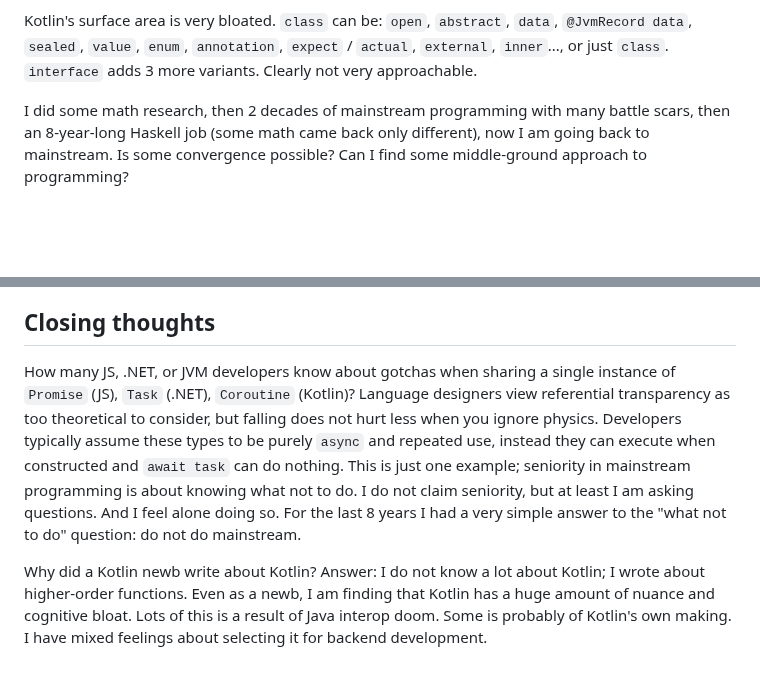
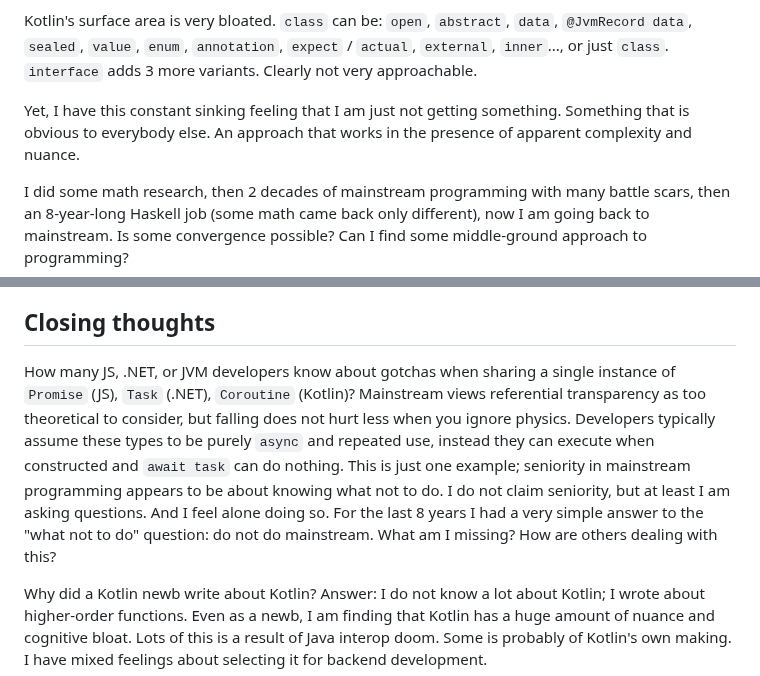
Before and after one commit to rpeszek/my-blogs, a Markdown page: posts/2026-10-19-flattenhkt.md, 2 parts joined by grey strips. GitHub-like rendering; blank space fills up the shorter version.

Commit message:
flattenhkt edit

```diff
--- a/posts/2026-10-19-flattenhkt.md
+++ b/posts/2026-10-19-flattenhkt.md
@@ -64,6 +64,9 @@ In my experience, developers (junior or senior) are completely unaware of these
 
 
 Kotlin's surface area is very bloated.  `class` can be: `open`, `abstract`, `data`, `@JvmRecord data`, `sealed`, `value`, `enum`, `annotation`, `expect` / `actual`, `external`, `inner`..., or just `class`.  `interface` adds 3 more variants.  Clearly not very approachable.
+
+Yet, I have this constant sinking feeling that I am just not getting
+something. Something that is obvious to everybody else. An approach that works in the presence of apparent complexity and nuance.
 
 I did some math research, then 2 decades of mainstream programming with many battle scars, then an 8-year-long Haskell job (some math came back only different), now I am going back to mainstream.  Is some convergence possible?  Can I find some middle-ground approach to programming?
 
@@ -454,10 +457,10 @@ No one has a crystal ball.  My heart is with Idris and Agda, but I started learn
 
 ## Closing thoughts
 
-How many JS, .NET, or JVM developers know about gotchas when sharing a single instance of `Promise` (JS), `Task` (.NET), `Coroutine` (Kotlin)?  Language designers view referential transparency as too theoretical to consider, but falling does not hurt less when you ignore physics. Developers typically assume these types to be purely `async` and repeated use, instead they can execute when constructed and `await task` can do nothing.
-This is just one example; seniority in mainstream programming is about knowing what not to do.
+How many JS, .NET, or JVM developers know about gotchas when sharing a single instance of `Promise` (JS), `Task` (.NET), `Coroutine` (Kotlin)?  Mainstream views referential transparency as too theoretical to consider, but falling does not hurt less when you ignore physics. Developers typically assume these types to be purely `async` and repeated use, instead they can execute when constructed and `await task` can do nothing.
+This is just one example; seniority in mainstream programming appears to be about knowing what not to do.
 I do not claim seniority, but at least I am asking questions. And I feel alone doing so.  For the last 8 years I had
-a very simple answer to the "what not to do" question:  do not do mainstream.
+a very simple answer to the "what not to do" question:  do not do mainstream.  What am I missing?  How are others dealing with this?
 
 Why did a Kotlin newb write about Kotlin?  Answer: I do not know a lot about Kotlin; I wrote about higher-order functions.
 Even as a newb, I am finding that Kotlin has a huge amount of nuance and cognitive bloat.  Lots of this is a result of Java interop doom.  Some is probably of Kotlin's own making. I have mixed feelings about selecting it for backend development.
```
